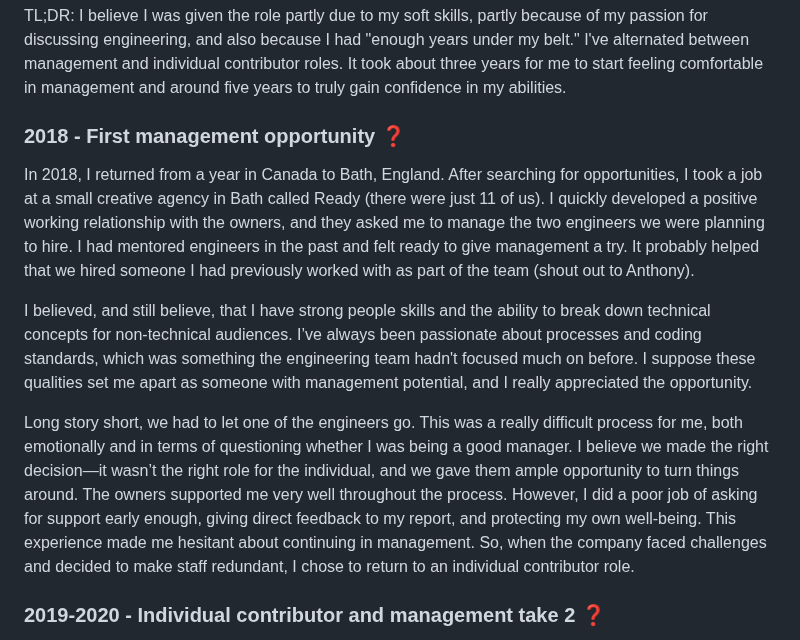
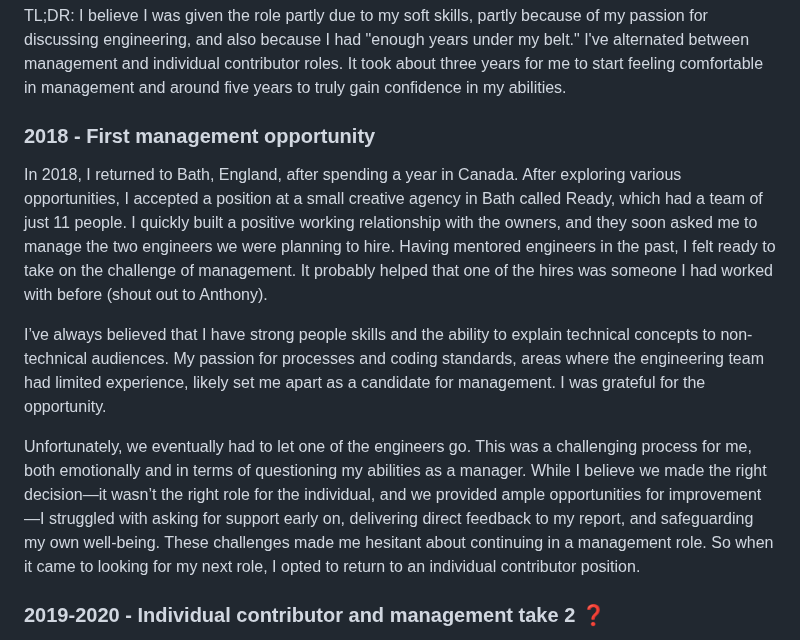
Before and after one commit to stuartjnelson/northern-badger-11ty-blog, a Markdown page: articles/becoming-a-better-manager-reflecting-on-my-leadership-journey.md, the part around the change. GitHub-like rendering.

Commit message:
docs: profed 2rd section agina

```diff
--- a/articles/becoming-a-better-manager-reflecting-on-my-leadership-journey.md
+++ b/articles/becoming-a-better-manager-reflecting-on-my-leadership-journey.md
@@ -33,12 +33,13 @@ Back to the question at hand, it’s usually because you have the most years und
 TL;DR: I believe I was given the role partly due to my soft skills, partly because of my passion for discussing engineering, and also because I had "enough years under my belt." I've alternated between management and individual contributor roles. It took about three years for me to start feeling comfortable in management and around five years to truly gain confidence in my abilities.
 
 
-### 2018 - First management opportunity ❓
-In 2018, I returned from a year in Canada to Bath, England. After searching for opportunities, I took a job at a small creative agency in Bath called Ready (there were just 11 of us). I quickly developed a positive working relationship with the owners, and they asked me to manage the two engineers we were planning to hire. I had mentored engineers in the past and felt ready to give management a try. It probably helped that we hired someone I had previously worked with as part of the team (shout out to Anthony).
+### 2018 - First management opportunity
+In 2018, I returned to Bath, England, after spending a year in Canada. After exploring various opportunities, I accepted a position at a small creative agency in Bath called Ready, which had a team of just 11 people. I quickly built a positive working relationship with the owners, and they soon asked me to manage the two engineers we were planning to hire. Having mentored engineers in the past, I felt ready to take on the challenge of management. It probably helped that one of the hires was someone I had worked with before (shout out to Anthony).
 
-I believed, and still believe, that I have strong people skills and the ability to break down technical concepts for non-technical audiences. I’ve always been passionate about processes and coding standards, which was something the engineering team hadn't focused much on before. I suppose these qualities set me apart as someone with management potential, and I really appreciated the opportunity.
+I’ve always believed that I have strong people skills and the ability to explain technical concepts to non-technical audiences. My passion for processes and coding standards, areas where the engineering team had limited experience, likely set me apart as a candidate for management. I was grateful for the opportunity.
 
-Long story short, we had to let one of the engineers go. This was a really difficult process for me, both emotionally and in terms of questioning whether I was being a good manager. I believe we made the right decision—it wasn’t the right role for the individual, and we gave them ample opportunity to turn things around. The owners supported me very well throughout the process. However, I did a poor job of asking for support early enough, giving direct feedback to my report, and protecting my own well-being. This experience made me hesitant about continuing in management. So, when the company faced challenges and decided to make staff redundant, I chose to return to an individual contributor role.
+Unfortunately, we eventually had to let one of the engineers go. This was a challenging process for me, both emotionally and in terms of questioning my abilities as a manager. While I believe we made the right decision—it wasn’t the right role for the individual, and we provided ample opportunities for improvement—I struggled with asking for support early on, delivering direct feedback to my report, and safeguarding my own well-being. These challenges made me hesitant about continuing in a management role. So when it came to looking for my next role, I opted to return to an individual contributor position.
+
 
 
 ### 2019-2020 - Individual contributor and management take 2 ❓
```
